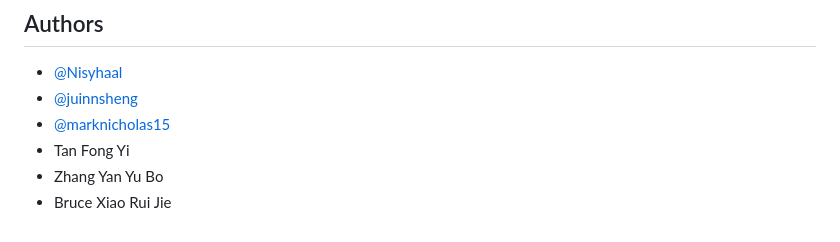
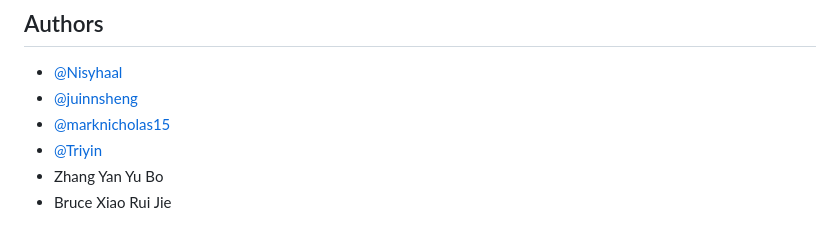
Before and after one commit to juinnsheng/PrasaranaForecast, a Markdown page: README.md, the part around the change. Rendered like a GitHub page.

```diff
--- a/README.md
+++ b/README.md
@@ -55,6 +55,6 @@ I would like to thank all of my group members for their contributions and suppor
 - [@Nisyhaal](https://github.com/Nisyhaal)
 - [@juinnsheng](https://github.com/juinnsheng)
 - [@marknicholas15](https://github.com/marknicholas15)
-- Tan Fong Yi
+- [@Triyin](https://github.com/Triyin)
 - Zhang Yan Yu Bo
 - Bruce Xiao Rui Jie
```
